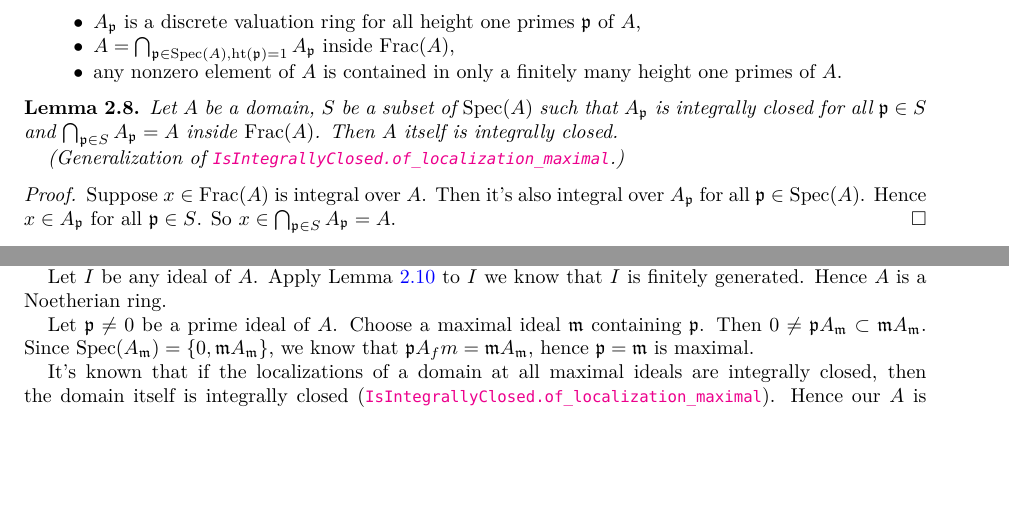
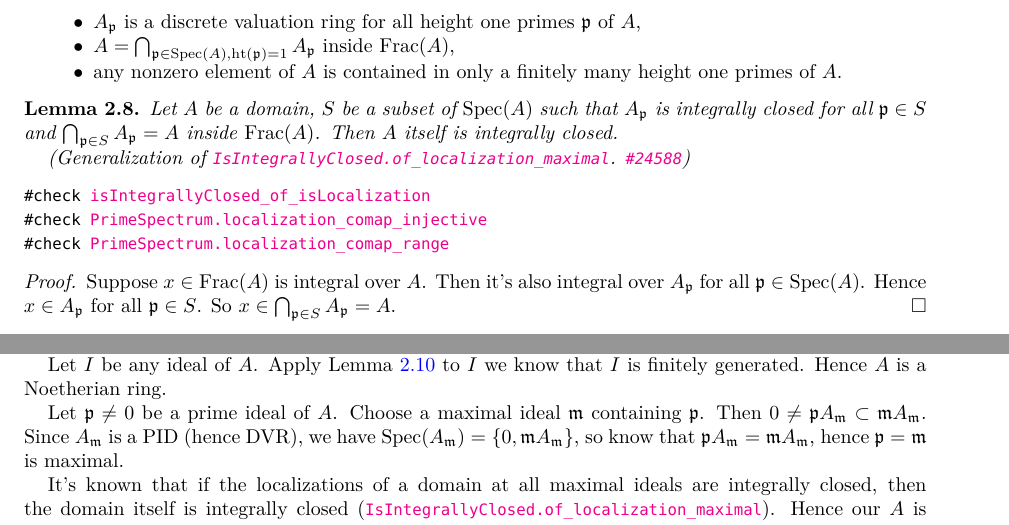
Before and after one commit to acmepjz/lean-iwasawa, a LaTeX paper (blueprint/src/print.tex, which reads blueprint/src/content.tex): two parts of page 3 of 11 before the commit and two parts of page 3 of 12 after it, joined at a grey line, cut so that both start at the same text, the shorter picture padded with empty space. Compiled offline with XeLaTeX; a missing font is replaced by an installed copy or a similar font.

```diff
--- a/blueprint/src/content.tex
+++ b/blueprint/src/content.tex
@@ -218,11 +218,14 @@
 and $\bigcap_{\fp\in S}A_\fp=A$ inside $\Frac(A)$.
 Then $A$ itself is integrally closed.
 
-(Generalization of \docs{IsIntegrallyClosed.of_localization_maximal}.)
+(Generalization of \docs{IsIntegrallyClosed.of_localization_maximal}. \PR{24588})
 \end{lem}
 
-% https://github.com/leanprover-community/mathlib4/commit/856ccb964c7bbab7297618d47398aa42e8bff959
-% isIntegrallyClosed_of_isLocalization
+\noindent\verb|#check |\docs{isIntegrallyClosed_of_isLocalization}
+
+\noindent\verb|#check |\docs{PrimeSpectrum.localization_comap_injective}
+
+\noindent\verb|#check |\docs{PrimeSpectrum.localization_comap_range}
 
 \begin{proof}
 Suppose $x\in\Frac(A)$ is integral over $A$. Then it's also integral over $A_\fp$
@@ -286,8 +289,10 @@
 
 Let $\fp\neq 0$ be a prime ideal of $A$.
 Choose a maximal ideal $\fm$ containing $\fp$.
-Then $0\neq\fp A_\fm\subset\fm A_\fm$. Since $\Spec(A_\fm)=\{0,\fm A_\fm\}$,
-we know that $\fp A_fm=\fm A_\fm$, hence $\fp=\fm$ is maximal.
+Then $0\neq\fp A_\fm\subset\fm A_\fm$. Since $A_\fm$ is a PID
+(hence DVR), we have
+$\Spec(A_\fm)=\{0,\fm A_\fm\}$,
+so know that $\fp A_\fm=\fm A_\fm$, hence $\fp=\fm$ is maximal.
 
 It's known that if the localizations of a domain at all maximal ideals
 are integrally closed, then the domain itself is integrally closed
```
Also changed, not shown: blueprint/src/content.tex (1 more changed lines), 1 other file.
